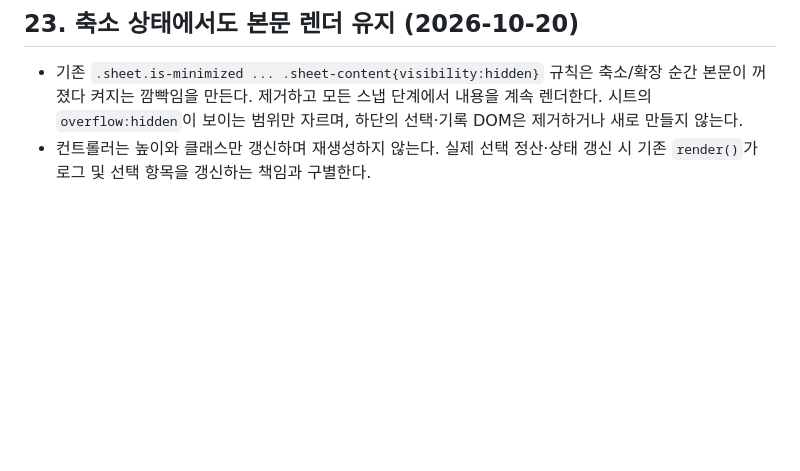
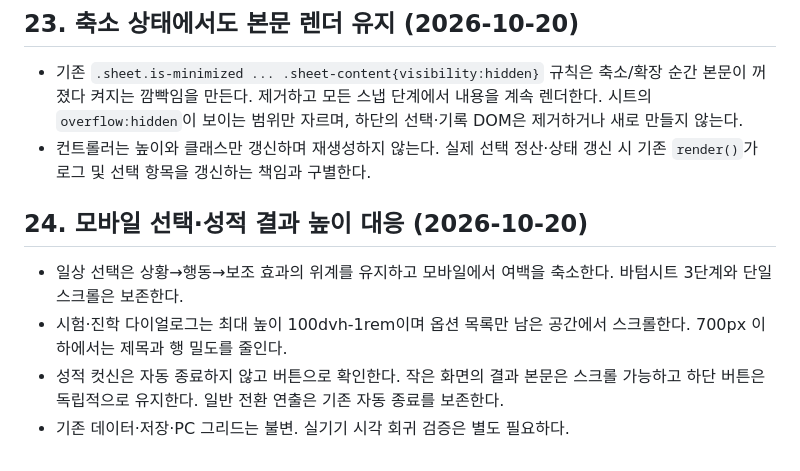
Before and after one commit to jaksim0sec/callOfgukmin, a Markdown page: docs/developing/CSS.md, the part around the change. Drawn GitHub-style; blank space fills up the shorter version.

Commit message:
Improve mobile decision and result UX: docs/developing/CSS.md

```diff
--- a/docs/developing/CSS.md
+++ b/docs/developing/CSS.md
@@ -173,3 +173,9 @@
 
 - 기존 `.sheet.is-minimized ... .sheet-content{visibility:hidden}` 규칙은 축소/확장 순간 본문이 꺼졌다 켜지는 깜빡임을 만든다. 제거하고 모든 스냅 단계에서 내용을 계속 렌더한다. 시트의 `overflow:hidden`이 보이는 범위만 자르며, 하단의 선택·기록 DOM은 제거하거나 새로 만들지 않는다.
 - 컨트롤러는 높이와 클래스만 갱신하며 재생성하지 않는다. 실제 선택 정산·상태 갱신 시 기존 `render()`가 로그 및 선택 항목을 갱신하는 책임과 구별한다.
+
+## 24. 모바일 선택·성적 결과 높이 대응 (2026-10-20)
+- 일상 선택은 상황→행동→보조 효과의 위계를 유지하고 모바일에서 여백을 축소한다. 바텀시트 3단계와 단일 스크롤은 보존한다.
+- 시험·진학 다이얼로그는 최대 높이 100dvh-1rem이며 옵션 목록만 남은 공간에서 스크롤한다. 700px 이하에서는 제목과 행 밀도를 줄인다.
+- 성적 컷신은 자동 종료하지 않고 버튼으로 확인한다. 작은 화면의 결과 본문은 스크롤 가능하고 하단 버튼은 독립적으로 유지한다. 일반 전환 연출은 기존 자동 종료를 보존한다.
+- 기존 데이터·저장·PC 그리드는 불변. 실기기 시각 회귀 검증은 별도 필요하다.
```
